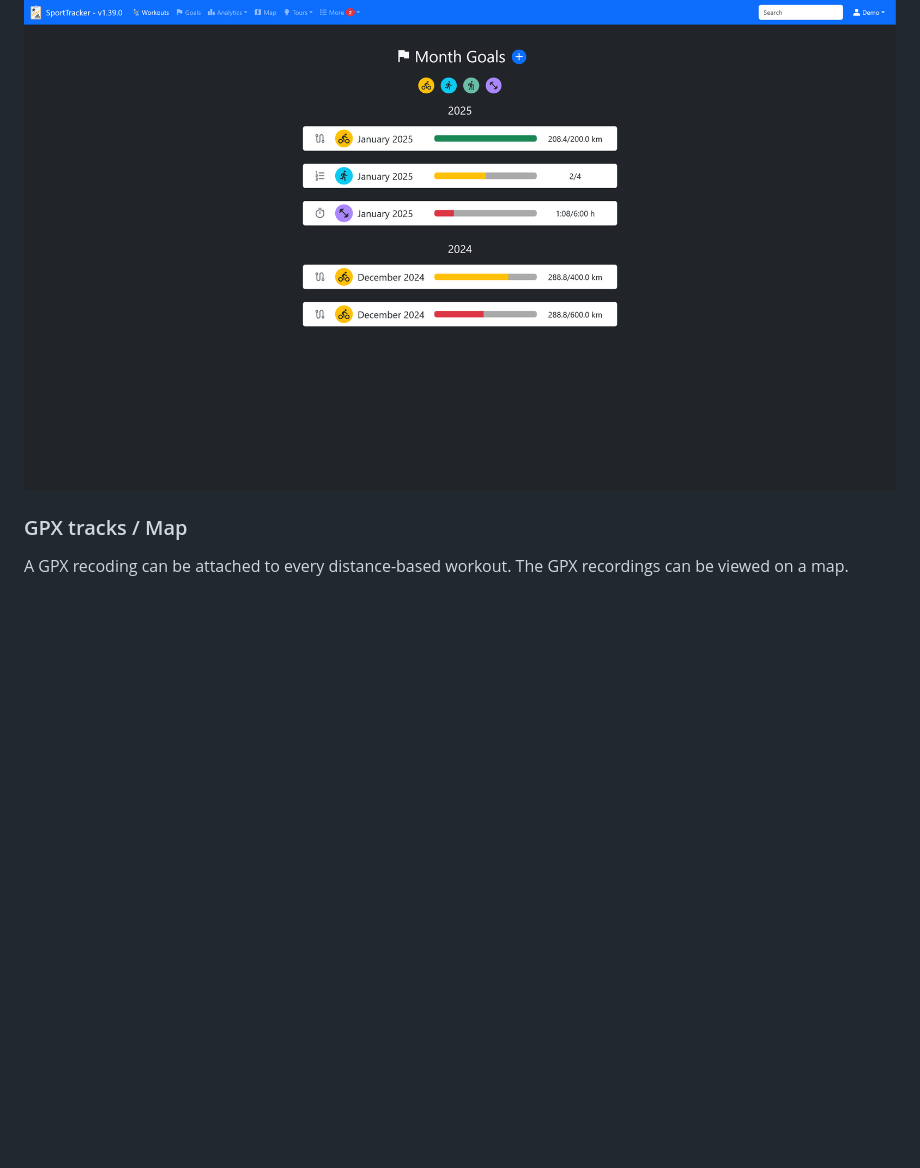
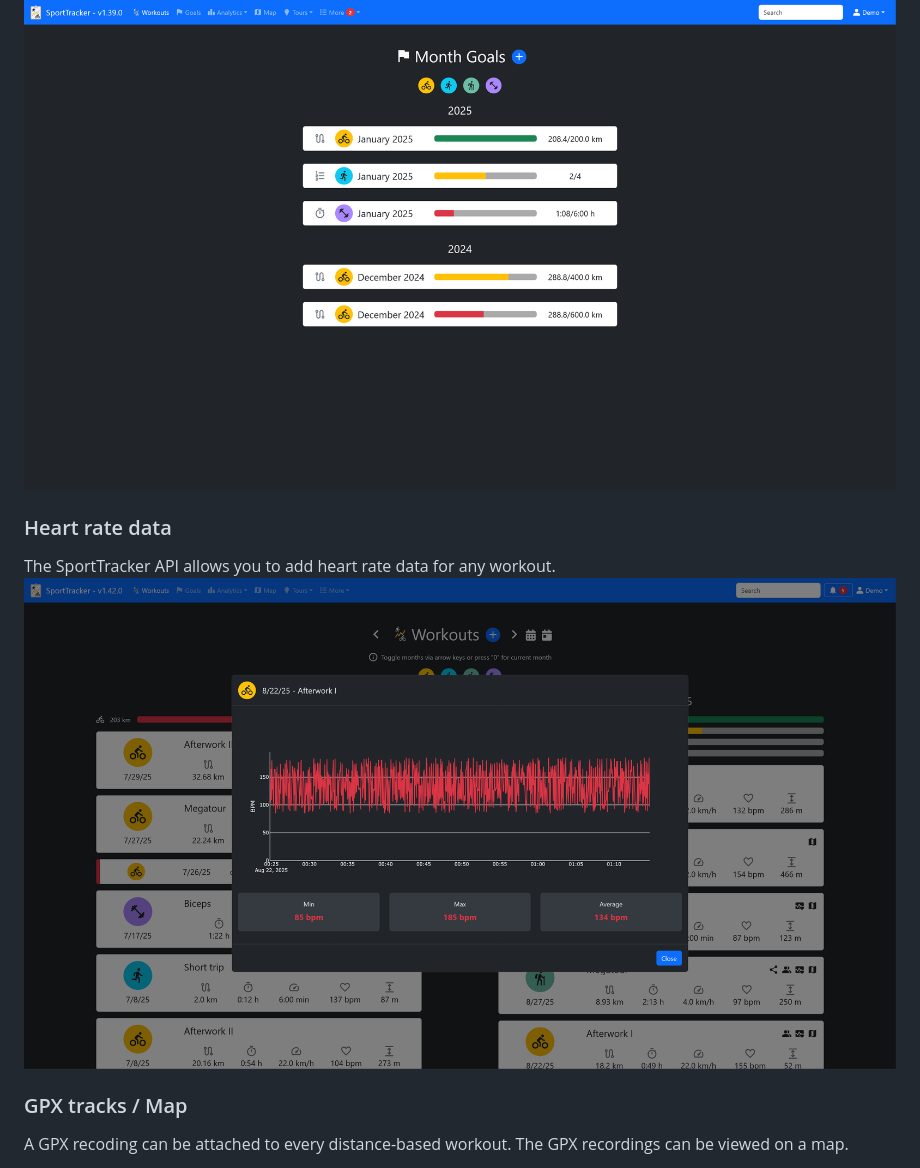
Before and after one commit to deadlocker8/SportTracker, a Markdown page: README.md, the part around the change. GitHub-like rendering; pictures changed too: screenshots/heart_rate_chart.png (added); blank space fills up the shorter version.

Commit message:
#248 - update screenshots + readme

```diff
--- a/README.md
+++ b/README.md
@@ -33,6 +33,10 @@ Set custom month goals (either distance, duration or number of workouts).
 The current status of each month goal is visualized via progress bars.
 
 ![](screenshots/goals.png)
+
+### Heart rate data
+The SportTracker API allows you to add heart rate data for any workout.
+![](screenshots/heart_rate_chart.png)
 
 ### GPX tracks / Map
 A GPX recoding can be attached to every distance-based workout. The GPX recordings can be viewed on a map.
```
